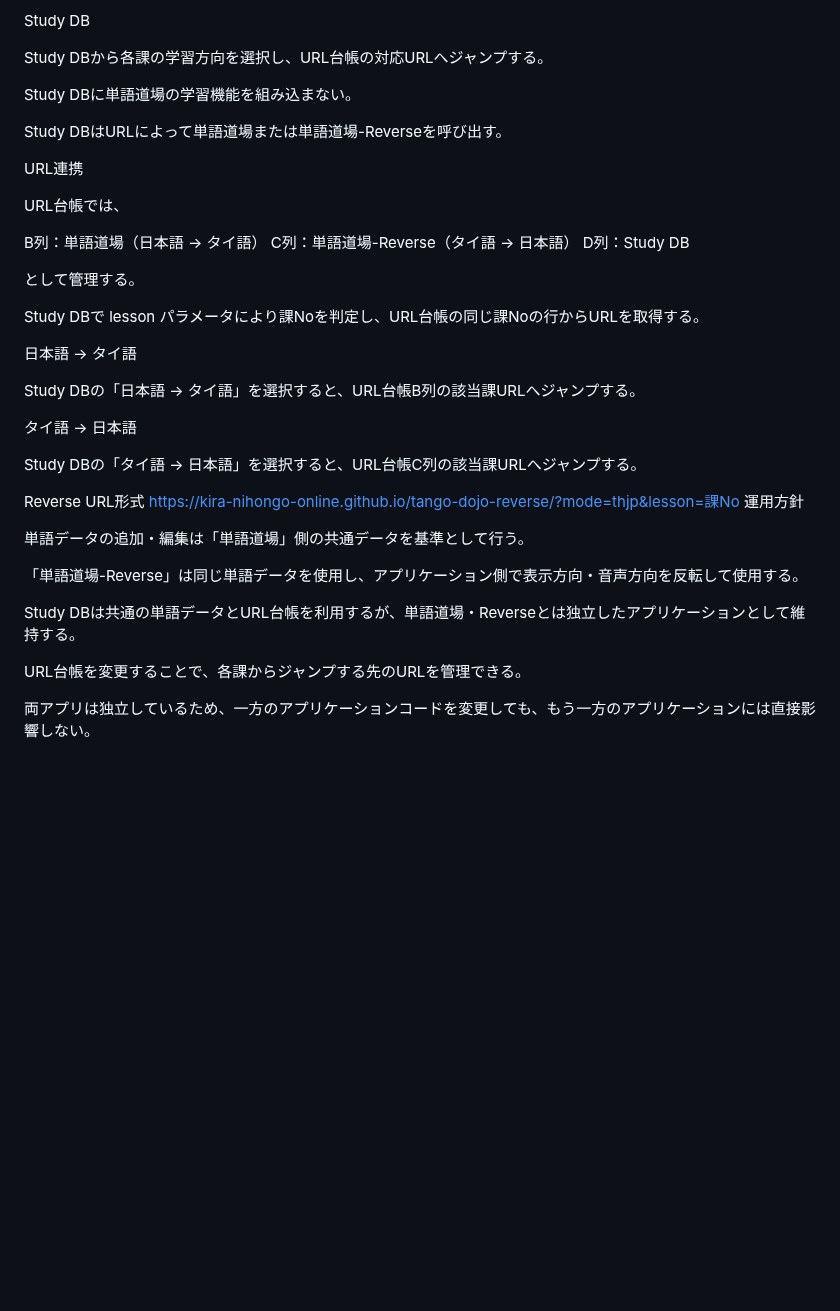
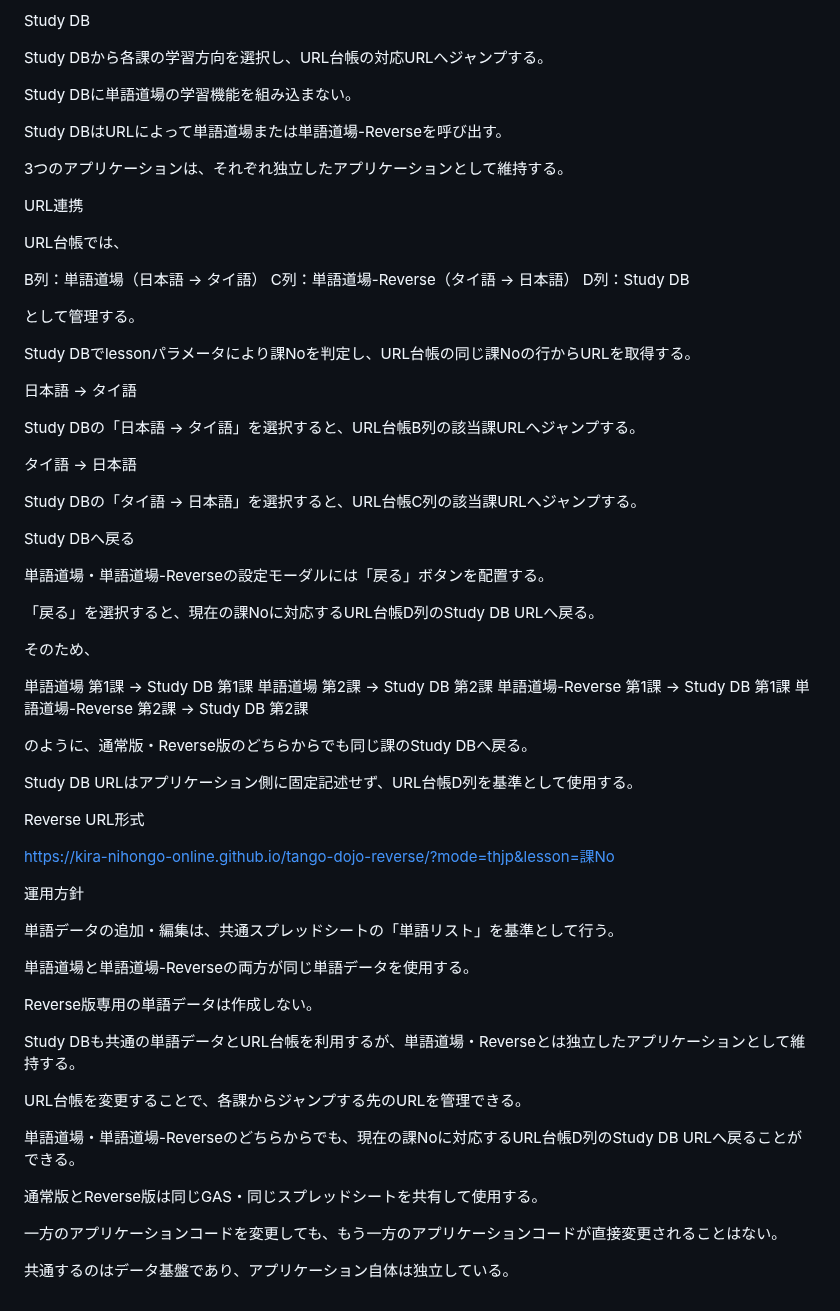
Before and after one commit to kira-nihongo-online/cerebral-cortex, a Markdown page: その他/単語道場_単語道場-reverse_GASコード.md, the part around one of its changes. GitHub-like rendering; blank space fills up the shorter version.

```diff
--- a/その他/単語道場_単語道場-reverse_GASコード.md
+++ b/その他/単語道場_単語道場-reverse_GASコード.md
@@ -452,6 +474,8 @@ Study DBに単語道場の学習機能を組み込まない。
 
 Study DBはURLによって単語道場または単語道場-Reverseを呼び出す。
 
+3つのアプリケーションは、それぞれ独立したアプリケーションとして維持する。
+
 URL連携
 
 URL台帳では、
@@ -462,7 +486,7 @@ D列：Study DB
 
 として管理する。
 
-Study DBで lesson パラメータにより課Noを判定し、URL台帳の同じ課Noの行からURLを取得する。
+Study DBでlessonパラメータにより課Noを判定し、URL台帳の同じ課Noの行からURLを取得する。
 
 日本語 → タイ語
 
@@ -472,16 +496,43 @@ Study DBの「日本語 → タイ語」を選択すると、URL台帳B列の該
 
 Study DBの「タイ語 → 日本語」を選択すると、URL台帳C列の該当課URLへジャンプする。
 
+Study DBへ戻る
+
+単語道場・単語道場-Reverseの設定モーダルには「戻る」ボタンを配置する。
+
+「戻る」を選択すると、現在の課Noに対応するURL台帳D列のStudy DB URLへ戻る。
+
+そのため、
+
+単語道場 第1課 → Study DB 第1課
+単語道場 第2課 → Study DB 第2課
+単語道場-Reverse 第1課 → Study DB 第1課
+単語道場-Reverse 第2課 → Study DB 第2課
+
+のように、通常版・Reverse版のどちらからでも同じ課のStudy DBへ戻る。
+
+Study DB URLはアプリケーション側に固定記述せず、URL台帳D列を基準として使用する。
+
 Reverse URL形式
+
 https://kira-nihongo-online.github.io/tango-dojo-reverse/?mode=thjp&lesson=課No
+
 運用方針
 
-単語データの追加・編集は「単語道場」側の共通データを基準として行う。
+単語データの追加・編集は、共通スプレッドシートの「単語リスト」を基準として行う。
 
-「単語道場-Reverse」は同じ単語データを使用し、アプリケーション側で表示方向・音声方向を反転して使用する。
+単語道場と単語道場-Reverseの両方が同じ単語データを使用する。
 
-Study DBは共通の単語データとURL台帳を利用するが、単語道場・Reverseとは独立したアプリケーションとして維持する。
+Reverse版専用の単語データは作成しない。
+
+Study DBも共通の単語データとURL台帳を利用するが、単語道場・Reverseとは独立したアプリケーションとして維持する。
 
 URL台帳を変更することで、各課からジャンプする先のURLを管理できる。
 
-両アプリは独立しているため、一方のアプリケーションコードを変更しても、もう一方のアプリケーションには直接影響しない。
+単語道場・単語道場-Reverseのどちらからでも、現在の課Noに対応するURL台帳D列のStudy DB URLへ戻ることができる。
+
+通常版とReverse版は同じGAS・同じスプレッドシートを共有して使用する。
+
+一方のアプリケーションコードを変更しても、もう一方のアプリケーションコードが直接変更されることはない。
+
+共通するのはデータ基盤であり、アプリケーション自体は独立している。
```
Also changed, not shown: other parts of その他/単語道場_単語道場-reverse_GASコード.md (+47 -25 lines).
